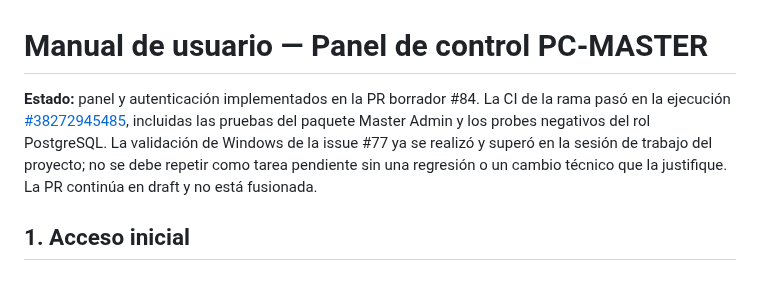
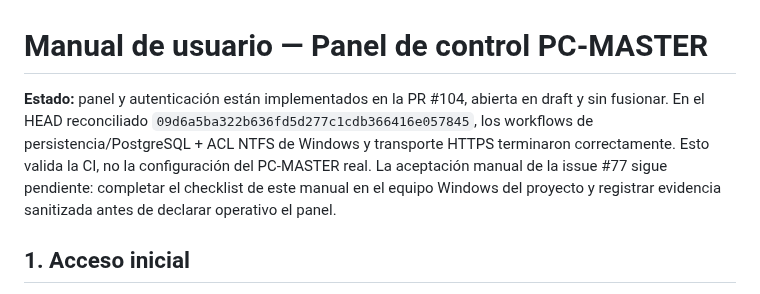
Before and after one commit to D3ckardCain/Geelark-IA, a Markdown page: docs/MANUAL_USUARIO_PANEL_CONTROL_MASTER.md, the part around the change. GitHub-like rendering.

Commit message:
docs(master-admin): correct Windows acceptance status

```diff
--- a/docs/MANUAL_USUARIO_PANEL_CONTROL_MASTER.md
+++ b/docs/MANUAL_USUARIO_PANEL_CONTROL_MASTER.md
@@ -1,6 +1,6 @@
 # Manual de usuario — Panel de control PC-MASTER
 
-**Estado:** panel y autenticación implementados en la PR borrador #84. La CI de la rama pasó en la ejecución [#38272945485](https://github.com/D3ckardCain/Geelark-IA/actions/runs/38272945485), incluidas las pruebas del paquete Master Admin y los probes negativos del rol PostgreSQL. La validación de Windows de la issue #77 ya se realizó y superó en la sesión de trabajo del proyecto; no se debe repetir como tarea pendiente sin una regresión o un cambio técnico que la justifique. La PR continúa en draft y no está fusionada.
+**Estado:** panel y autenticación están implementados en la PR #104, abierta en draft y sin fusionar. En el HEAD reconciliado `09d6a5ba322b636fd5d277c1cdb366416e057845`, los workflows de persistencia/PostgreSQL + ACL NTFS de Windows y transporte HTTPS terminaron correctamente. Esto valida la CI, no la configuración del PC-MASTER real. La aceptación manual de la issue #77 sigue pendiente: completar el checklist de este manual en el equipo Windows del proyecto y registrar evidencia sanitizada antes de declarar operativo el panel.
 
 ## 1. Acceso inicial
 
```
